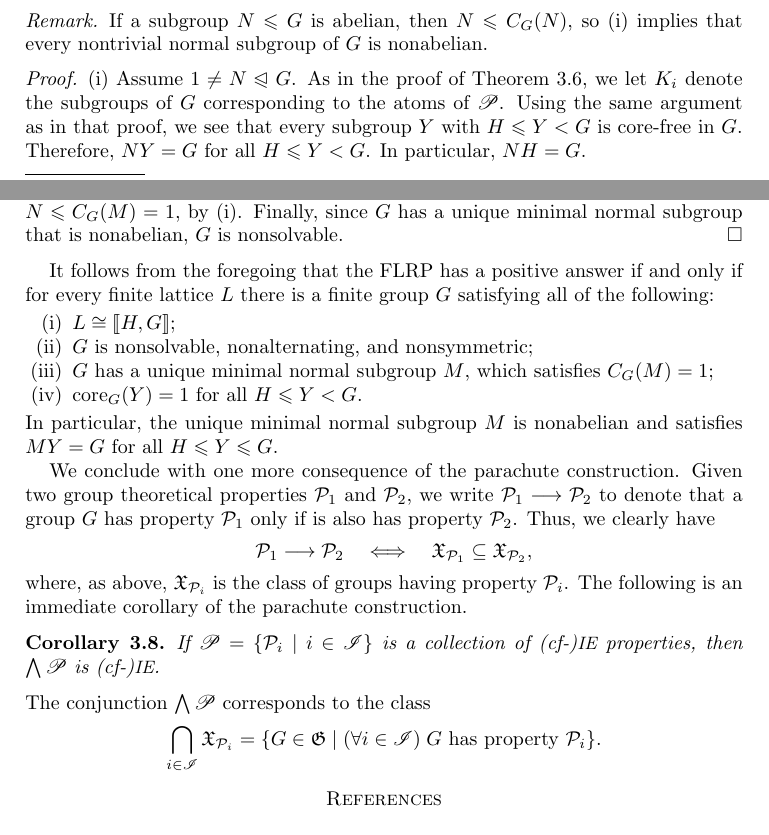
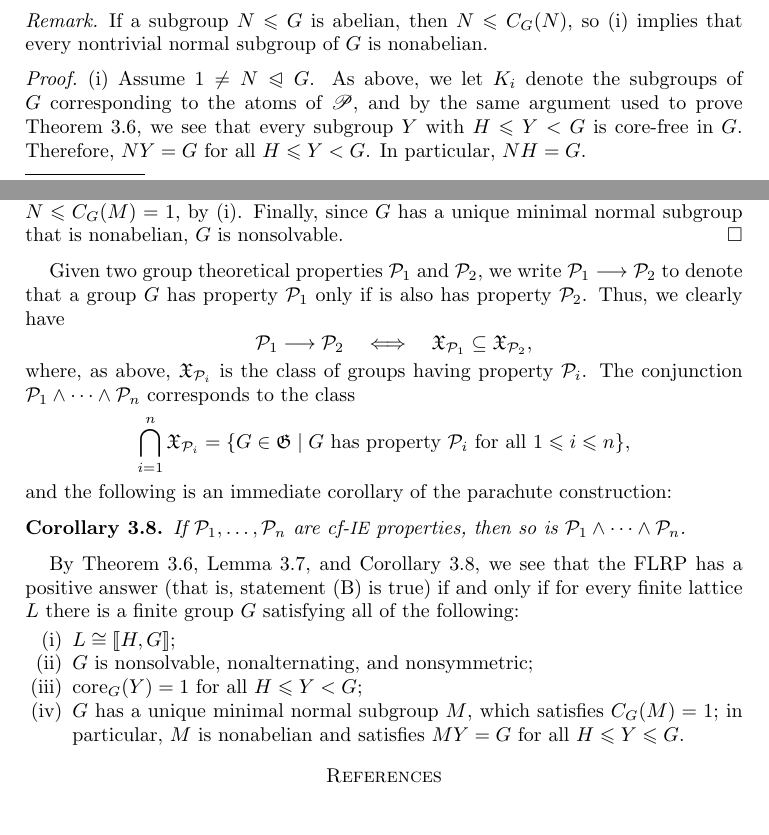
Before and after one commit to williamdemeo/IEProps, a LaTeX document (tex/IEProps.tex): two parts of pages 9 and 10 of 10, joined at a grey line, cut so that both start at the same text. Compiled offline with pdfLaTeX.

Commit message:
significant mods

```diff
--- a/tex/IEProps.tex
+++ b/tex/IEProps.tex
@@ -951,11 +951,11 @@ that every nontrivial normal subgroup of $G$ is nonabelian.
 \begin{proof}
 (i)
 Assume $1\neq N \subnormal G$.
-As in the proof of Theorem~\ref{thm-wjd-1}, we let $K_i$
-denote the subgroups of $G$ corresponding to the atoms of $\sP$.
-Using the same argument as in that proof, we see that every subgroup $Y$ with
-$H \leq Y < G$ is core-free in $G$.  Therefore,
-$NY=G$ for all $H \leq Y < G$. In particular, $NH=G$.
+As above, we let $K_i$
+denote the subgroups of $G$ corresponding to the atoms of $\sP$, and by the
+same argument used to prove Theorem~\ref{thm-wjd-1},
+we see that every subgroup $Y$ with $H \leq Y < G$ is core-free in $G$.
+Therefore, $NY=G$ for all $H \leq Y < G$. In particular, $NH=G$.
 
 To prove that $C_G(N)=1$, let $1\neq M \leq N$ be a minimal normal subgroup of
 $G$ contained in $N$.  It suffices to prove $C_G(M)= 1$.
@@ -982,19 +982,6 @@ Finally, since $G$ has a unique minimal normal subgroup that is nonabelian, $G$
 is nonsolvable.
 \end{proof}
 
-It follows from the foregoing that the \acs{FLRP} has a positive answer if and
-only if for every finite lattice $L$ there is a finite group $G$ satisfying all
-of the following:
-\begin{enumerate}[(i)]
-\item $L\cong \lb H, G \rb$;
-\item $G$ is nonsolvable, nonalternating, and nonsymmetric;
-\item $G$ has a unique minimal normal subgroup $M$, which satisfies $C_G(M) = 1$;
-\item $\core_G(Y) = 1$ for all $H\leq Y < G$.
-\end{enumerate}
-In particular, the unique minimal normal subgroup $M$ is nonabelian
-and satisfies $MY = G$ for all $H\leq Y \leq G$.
-
-We conclude with one more consequence of the parachute construction.
 Given two group theoretical properties $\cP_1$ and $\cP_2$, we write
 $\cP_1 \longrightarrow \cP_2$ to denote that a group $G$ has property $\cP_1$ only
 if is also has property $\cP_2$.
@@ -1005,18 +992,32 @@ Thus, we clearly have
 \sG_{\cP_2},
 \]
 where, as above, $\sG_{\cP_i}$ is the class of groups
-having property $\cP_i$.
-The following is an immediate corollary of the parachute construction.
+having property $\cP_i$. The conjunction $\cP_1 \meet \cdots \meet \cP_n$ corresponds to the class
+\[
+\bigcap_{i=1}^n \sG_{\cP_i} = \{G \in \G \mid G \text{ has property $\cP_i$ for
+  all $1\leq i\leq n$} \},
+\]
+and the following is an immediate corollary of the parachute construction:
 \begin{corollary}
 \label{cor:isle-prop-groups-1}
-  If $\sP = \{\cP_i \mid i\in \sI\}$ is a collection of (cf-)\IE\ properties,
-  then $\Meet \sP$ is (cf-)\IE.
+  If $\cP_1, \dots, \cP_n$ are cf-\IE\ properties,
+  then so is $\cP_1 \meet \cdots \meet \cP_n$.
 \end{corollary}
-\noindent The conjunction $\Meet \sP$ corresponds to the class
-\[
-\bigcap_{i\in \sI} \sG_{\cP_i} = \{G \in \G \mid (\forall i \in \sI) \;
-G \text{ has property } \cP_i \}.
-\]
+
+By Theorem~\ref{thm-wjd-1}, Lemma~\ref{lemma-wjd-5}, and
+Corollary \ref{cor:isle-prop-groups-1}, we see that the \acs{FLRP} has a
+positive answer (that is, statement (B) is true) if and only if for every finite
+lattice $L$ there is a finite group $G$ satisfying all of the following:
+\begin{enumerate}[(i)]
+\item $L\cong \lb H, G \rb$;
+\item $G$ is nonsolvable, nonalternating, and nonsymmetric;
+\item $\core_G(Y) = 1$ for all $H\leq Y < G$;
+\item $G$ has a unique minimal normal subgroup $M$, which satisfies $C_G(M) =
+  1$;
+in particular, $M$ is nonabelian and satisfies $MY = G$ for all $H\leq Y \leq G$.
+
+\end{enumerate}
+
  \bibliography{wjd}
 % \bibliographystyle{spmpsci}
 %\bibliographystyle{amsplain}
```
Also changed, not shown: tex/IEProps.pdf.
